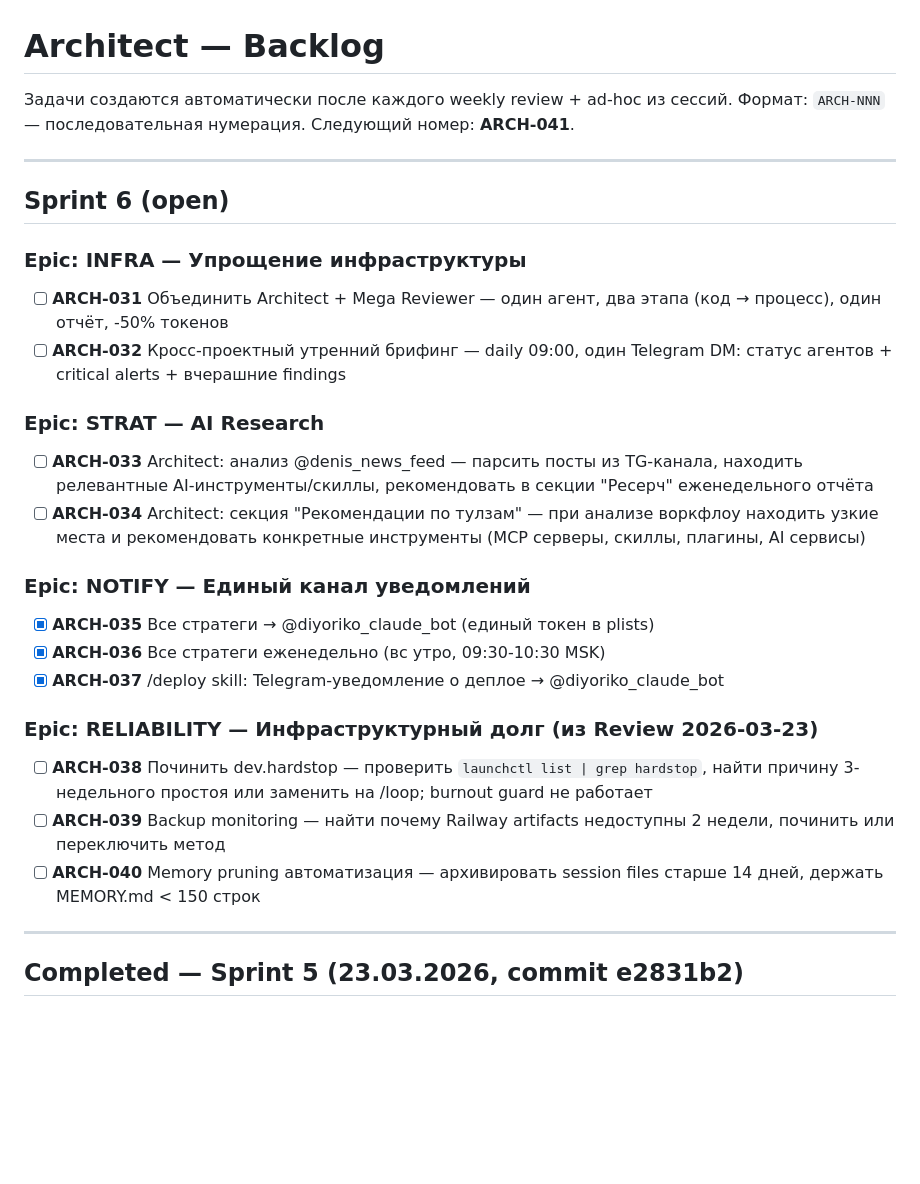
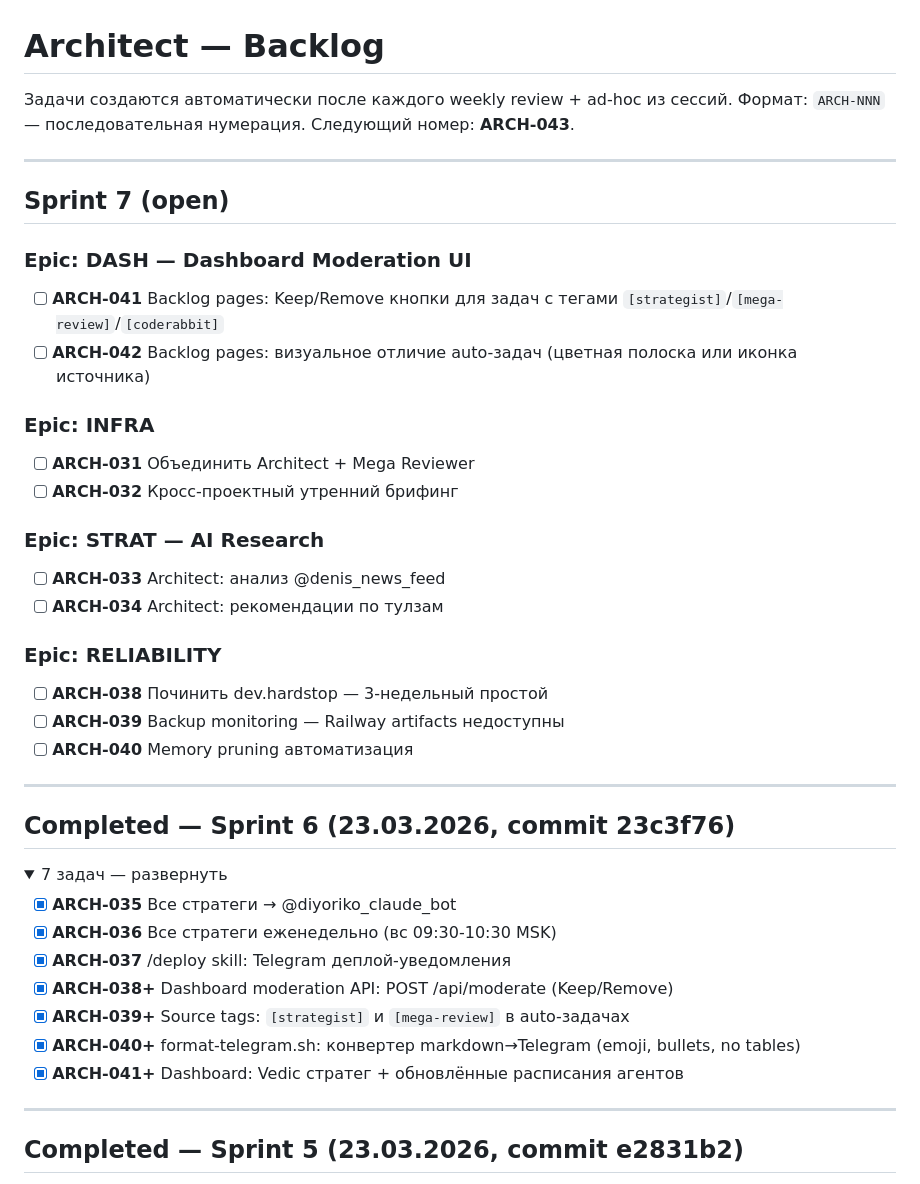
Before and after one commit to diyoriko/architect, a Markdown page: BACKLOG.md, the part around the change. GitHub-like rendering; folded sections open; blank space fills up the shorter version.

Commit message:
chore: close Sprint 6, open Sprint 7 (moderation UI + infra)
Sprint 6 done: unified bot, weekly schedule, deploy notifications,
moderation API, source tags, telegram formatting, dashboard agents.

Sprint 7 open: backlog page UI (Keep/Remove buttons), merge agents,
morning briefing, AI research, reliability fixes.

Co-Authored-By: Claude Opus 4.6 (1M context) <noreply@anthropic.com>

```diff
--- a/BACKLOG.md
+++ b/BACKLOG.md
@@ -1,33 +1,48 @@
 # Architect — Backlog
 
 Задачи создаются автоматически после каждого weekly review + ad-hoc из сессий.
-Формат: `ARCH-NNN` — последовательная нумерация. Следующий номер: **ARCH-041**.
+Формат: `ARCH-NNN` — последовательная нумерация. Следующий номер: **ARCH-043**.
 
 ---
 
-## Sprint 6 (open)
+## Sprint 7 (open)
 
-### Epic: INFRA — Упрощение инфраструктуры
+### Epic: DASH — Dashboard Moderation UI
 
-- [ ] **ARCH-031** Объединить Architect + Mega Reviewer — один агент, два этапа (код → процесс), один отчёт, -50% токенов
-- [ ] **ARCH-032** Кросс-проектный утренний брифинг — daily 09:00, один Telegram DM: статус агентов + critical alerts + вчерашние findings
+- [ ] **ARCH-041** Backlog pages: Keep/Remove кнопки для задач с тегами `[strategist]`/`[mega-review]`/`[coderabbit]`
+- [ ] **ARCH-042** Backlog pages: визуальное отличие auto-задач (цветная полоска или иконка источника)
+
+### Epic: INFRA
+
+- [ ] **ARCH-031** Объединить Architect + Mega Reviewer
+- [ ] **ARCH-032** Кросс-проектный утренний брифинг
 
 ### Epic: STRAT — AI Research
 
-- [ ] **ARCH-033** Architect: анализ @denis_news_feed — парсить посты из TG-канала, находить релевантные AI-инструменты/скиллы, рекомендовать в секции "Ресерч" еженедельного отчёта
-- [ ] **ARCH-034** Architect: секция "Рекомендации по тулзам" — при анализе воркфлоу находить узкие места и рекомендовать конкретные инструменты (MCP серверы, скиллы, плагины, AI сервисы)
+- [ ] **ARCH-033** Architect: анализ @denis_news_feed
+- [ ] **ARCH-034** Architect: рекомендации по тулзам
 
-### Epic: NOTIFY — Единый канал уведомлений
+### Epic: RELIABILITY
 
-- [x] **ARCH-035** Все стратеги → @diyoriko_claude_bot (единый токен в plists)
-- [x] **ARCH-036** Все стратеги еженедельно (вс утро, 09:30-10:30 MSK)
-- [x] **ARCH-037** /deploy skill: Telegram-уведомление о деплое → @diyoriko_claude_bot
+- [ ] **ARCH-038** Починить dev.hardstop — 3-недельный простой
+- [ ] **ARCH-039** Backup monitoring — Railway artifacts недоступны
+- [ ] **ARCH-040** Memory pruning автоматизация
 
-### Epic: RELIABILITY — Инфраструктурный долг (из Review 2026-03-23)
+---
 
-- [ ] **ARCH-038** Починить dev.hardstop — проверить `launchctl list | grep hardstop`, найти причину 3-недельного простоя или заменить на /loop; burnout guard не работает
-- [ ] **ARCH-039** Backup monitoring — найти почему Railway artifacts недоступны 2 недели, починить или переключить метод
-- [ ] **ARCH-040** Memory pruning автоматизация — архивировать session files старше 14 дней, держать MEMORY.md < 150 строк
+## Completed — Sprint 6 (23.03.2026, commit 23c3f76)
+
+<details><summary>7 задач — развернуть</summary>
+
+- [x] **ARCH-035** Все стратеги → @diyoriko_claude_bot
+- [x] **ARCH-036** Все стратеги еженедельно (вс 09:30-10:30 MSK)
+- [x] **ARCH-037** /deploy skill: Telegram деплой-уведомления
+- [x] **ARCH-038+** Dashboard moderation API: POST /api/moderate (Keep/Remove)
+- [x] **ARCH-039+** Source tags: `[strategist]` и `[mega-review]` в auto-задачах
+- [x] **ARCH-040+** format-telegram.sh: конвертер markdown→Telegram (emoji, bullets, no tables)
+- [x] **ARCH-041+** Dashboard: Vedic стратег + обновлённые расписания агентов
+
+</details>
 
 ---
 
```
